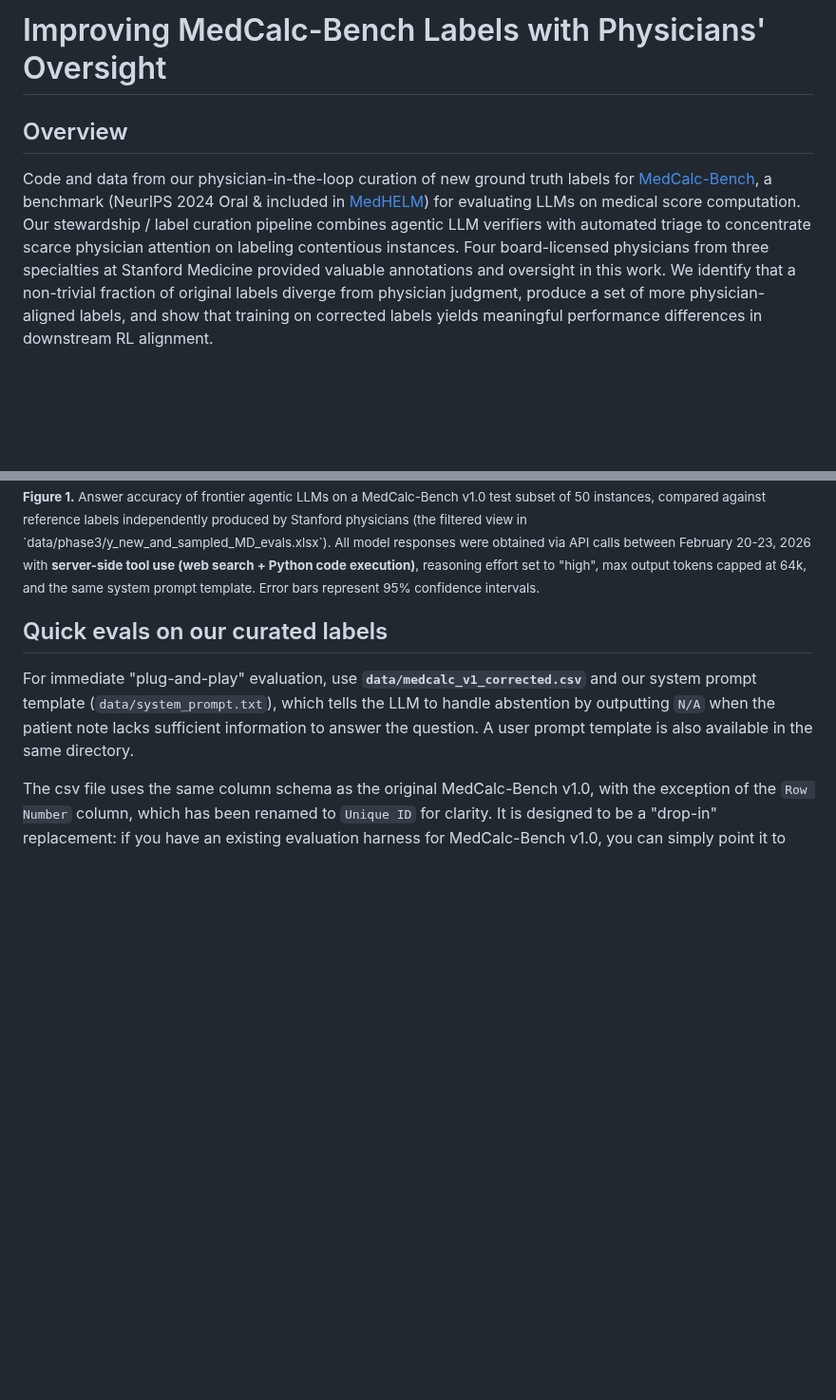
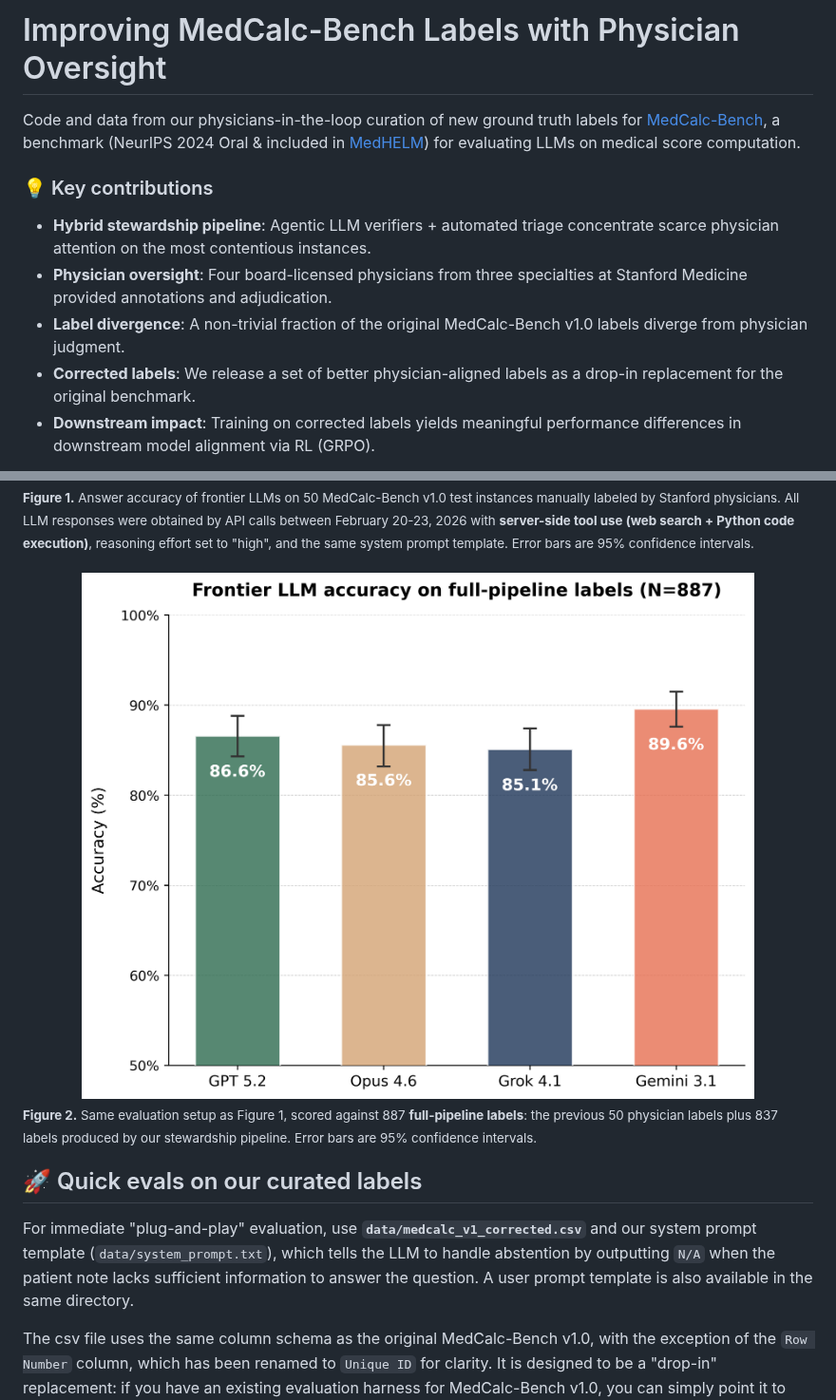
Before and after one commit to junzeye/validate-medcalc-labels, a Markdown page: README.md, 2 parts joined by grey strips. Shown at 95% size. Rendered like a GitHub page; pictures changed too: media/llm_comparison_full.png (added); blank space fills up the shorter version.

Commit message:
add figure and update readme

```diff
--- a/README.md
+++ b/README.md
@@ -1,7 +1,13 @@
-# Improving MedCalc-Bench Labels with Physicians' Oversight
+# Improving MedCalc-Bench Labels with Physician Oversight
 
-## Overview
+Code and data from our physicians-in-the-loop curation of new ground truth labels for [MedCalc-Bench](https://openreview.net/forum?id=VXohja0vrQ#discussion), a benchmark (NeurIPS 2024 Oral & included in [MedHELM](https://crfm.stanford.edu/helm/medhelm/latest/#/leaderboard/medcalc_bench)) for evaluating LLMs on medical score computation.
 
-Code and data from our physician-in-the-loop curation of new ground truth labels for [MedCalc-Bench](https://openreview.net/forum?id=VXohja0vrQ#discussion), a benchmark (NeurIPS 2024 Oral & included in [MedHELM](https://crfm.stanford.edu/helm/medhelm/latest/#/leaderboard/medcalc_bench)) for evaluating LLMs on medical score computation. Our stewardship / label curation pipeline combines agentic LLM verifiers with automated triage to concentrate scarce physician attention on labeling contentious instances. Four board-licensed physicians from three specialties at Stanford Medicine provided valuable annotations and oversight in this work. We identify that a non-trivial fraction of original labels diverge from physician judgment, produce a set of more physician-aligned labels, and show that training on corrected labels yields meaningful performance differences in downstream RL alignment.
+### 💡 Key contributions
+
+- **Hybrid stewardship pipeline**: Agentic LLM verifiers + automated triage concentrate scarce physician attention on the most contentious instances.
+- **Physician oversight**: Four board-licensed physicians from three specialties at Stanford Medicine provided annotations and adjudication.
+- **Label divergence**: A non-trivial fraction of the original MedCalc-Bench v1.0 labels diverge from physician judgment.
+- **Corrected labels**: We release a set of better physician-aligned labels as a drop-in replacement for the original benchmark.
+- **Downstream impact**: Training on corrected labels yields meaningful performance differences in downstream model alignment via RL (GRPO).
 
 <div align="center">
@@ -9,10 +16,19 @@ Code and data from our physician-in-the-loop curation of new ground truth labels
   <br>
 </div>
 <div align="left">
-  <sub><b>Figure 1.</b> Answer accuracy of frontier agentic LLMs on a MedCalc-Bench v1.0 test subset of 50 instances, compared against reference labels independently produced by Stanford physicians (the filtered view in `data/phase3/y_new_and_sampled_MD_evals.xlsx`). All model responses were obtained via API calls between February 20-23, 2026 with <strong>server-side tool use (web search + Python code execution)</strong>, reasoning effort set to "high", max output tokens capped at 64k, and the same system prompt template. Error bars represent 95% confidence intervals.</sub>
+  <sub><b>Figure 1.</b> Answer accuracy of frontier LLMs on 50 MedCalc-Bench v1.0 test instances manually labeled by Stanford physicians. All LLM responses were obtained by API calls between February 20-23, 2026 with <strong>server-side tool use (web search + Python code execution)</strong>, reasoning effort set to "high", and the same system prompt template. Error bars are 95% confidence intervals.</sub>
 </div>
 
-## Quick evals on our curated labels
+<div align="center">
+  <br>
+  <img src="media/llm_comparison_full.png" alt="Frontier LLM accuracy on all 887 corrected MedCalc-Bench labels" width="85%">
+  <br>
+</div>
+<div align="left">
+  <sub><b>Figure 2.</b> Same evaluation setup as Figure 1, scored against 887 <strong>full-pipeline labels</strong>: the previous 50 physician labels plus 837 labels produced by our stewardship pipeline. Error bars are 95% confidence intervals.</sub>
+</div>
+
+## 🚀 Quick evals on our curated labels
 
 For immediate "plug-and-play" evaluation, use
 **`data/medcalc_v1_corrected.csv`** and our system prompt template (`data/system_prompt.txt`), which tells the LLM to handle abstention by outputting `N/A` when the patient note lacks sufficient information to answer the question. A user prompt template is also available in the same directory.
```
Also changed, not shown: other parts of README.md (+7 -6 lines), media/llm_comparison.png (deleted), media/llm_comparison_50ex.png (added).
